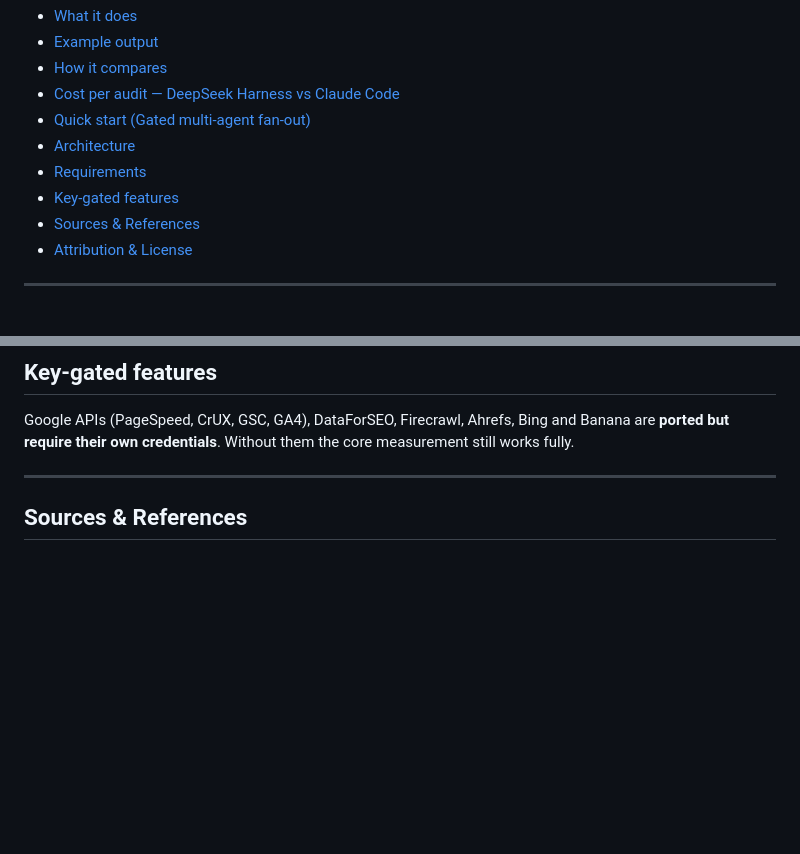
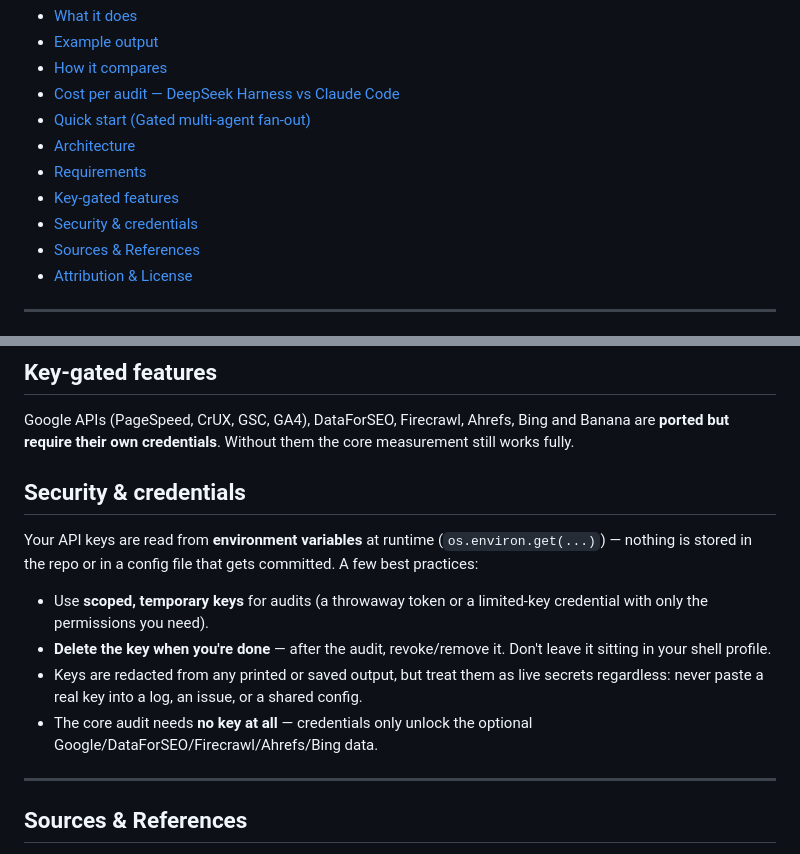
Before and after one commit to Haniubub/seo-toolkit, a Markdown page: README.md, 2 parts joined by grey strips. Drawn GitHub-style; blank space fills up the shorter version.

Commit message:
docs: add Security & credentials section — recommend temporary keys, delete after use

```diff
--- a/README.md
+++ b/README.md
@@ -36,6 +36,7 @@ see [Attribution & License](#attribution--license).
 - [Architecture](#architecture)
 - [Requirements](#requirements)
 - [Key-gated features](#key-gated-features)
+- [Security & credentials](#security--credentials)
 - [Sources & References](#sources--references)
 - [Attribution & License](#attribution--license)
 
@@ -230,6 +231,22 @@ Google APIs (PageSpeed, CrUX, GSC, GA4), DataForSEO, Firecrawl, Ahrefs, Bing and
 Banana are **ported but require their own credentials**. Without them the core
 measurement still works fully.
 
+## Security & credentials
+
+Your API keys are read from **environment variables** at runtime
+(`os.environ.get(...)`) — nothing is stored in the repo or in a config file that
+gets committed. A few best practices:
+
+- Use **scoped, temporary keys** for audits (a throwaway token or a limited-key
+  credential with only the permissions you need).
+- **Delete the key when you're done** — after the audit, revoke/remove it. Don't
+  leave it sitting in your shell profile.
+- Keys are redacted from any printed or saved output, but treat them as live
+  secrets regardless: never paste a real key into a log, an issue, or a shared
+  config.
+- The core audit needs **no key at all** — credentials only unlock the optional
+  Google/DataForSEO/Firecrawl/Ahrefs/Bing data.
+
 ---
 
 ## Sources & References
```
